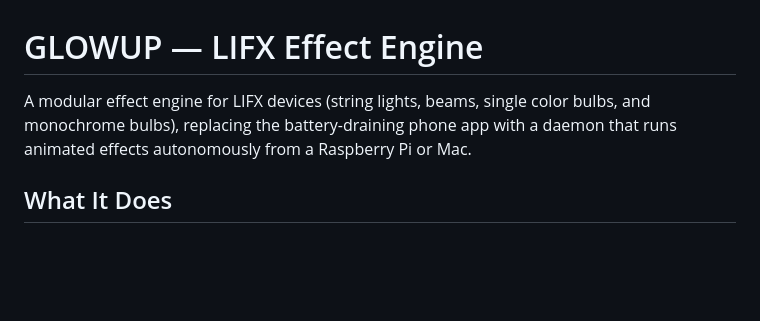
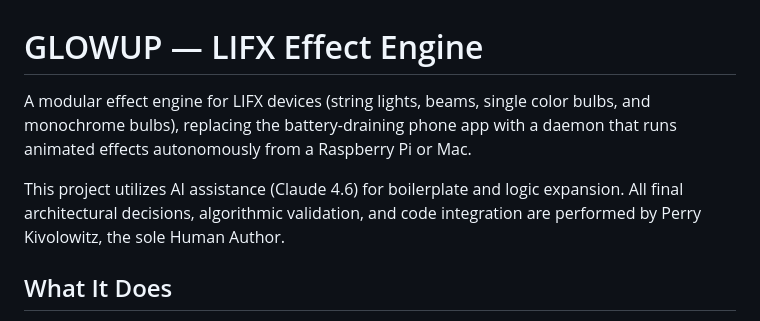
Before and after one commit to pkivolowitz/lifx, a Markdown page: README.md, the part around the change. GitHub-like rendering; blank space fills up the shorter version.

Commit message:
added proper CLAUDE attribution

```diff
--- a/README.md
+++ b/README.md
@@ -1,6 +1,12 @@
 # GLOWUP — LIFX Effect Engine
 
-A modular effect engine for LIFX devices (string lights, beams, single color bulbs, and monochrome bulbs), replacing the battery-draining phone app with a daemon that runs animated effects autonomously from a Raspberry Pi or Mac.
+A modular effect engine for LIFX devices (string lights, beams, single color
+bulbs, and monochrome bulbs), replacing the battery-draining phone app with a
+daemon that runs animated effects autonomously from a Raspberry Pi or Mac.
+
+This project utilizes AI assistance (Claude 4.6) for boilerplate and logic
+expansion. All final architectural decisions, algorithmic validation, and code
+integration are performed by Perry Kivolowitz, the sole Human Author.
 
 ## What It Does
 
```
